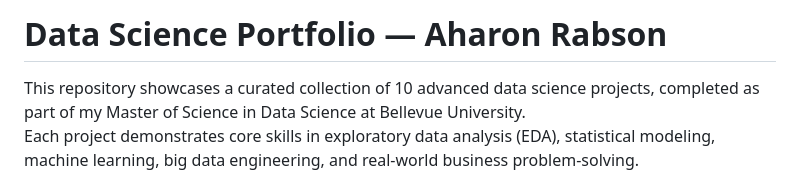
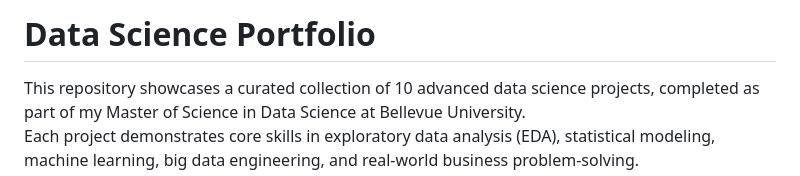
Before and after one commit to Amrabson/my_portfolio, a Markdown page: README.md, the part around the change. Drawn GitHub-style.

```diff
--- a/README.md
+++ b/README.md
@@ -1,4 +1,4 @@
-# Data Science Portfolio — Aharon Rabson
+# Data Science Portfolio
 
 This repository showcases a curated collection of 10 advanced data science projects, completed as part of my Master of Science in Data Science at Bellevue University.
 Each project demonstrates core skills in exploratory data analysis (EDA), statistical modeling, machine learning, big data engineering, and real-world business problem-solving.
```
